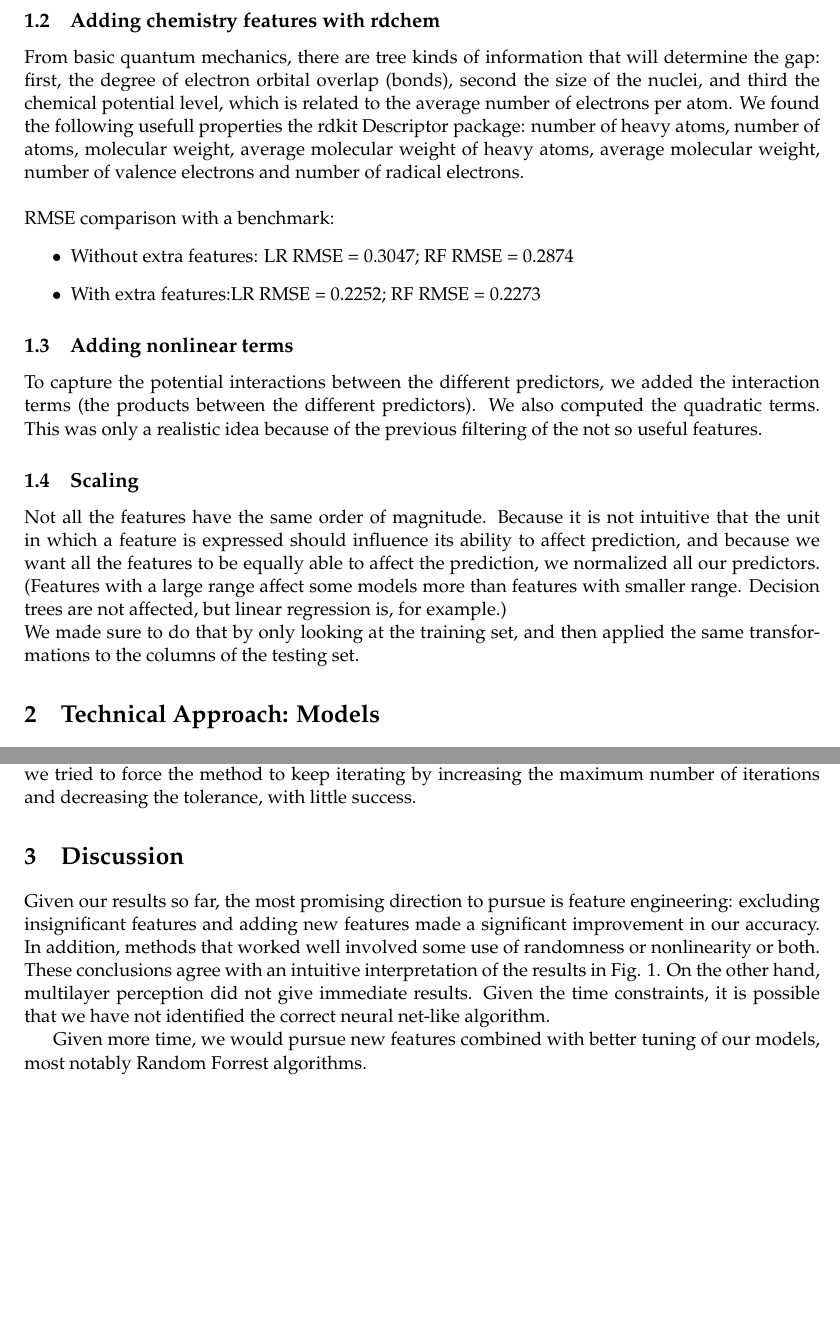
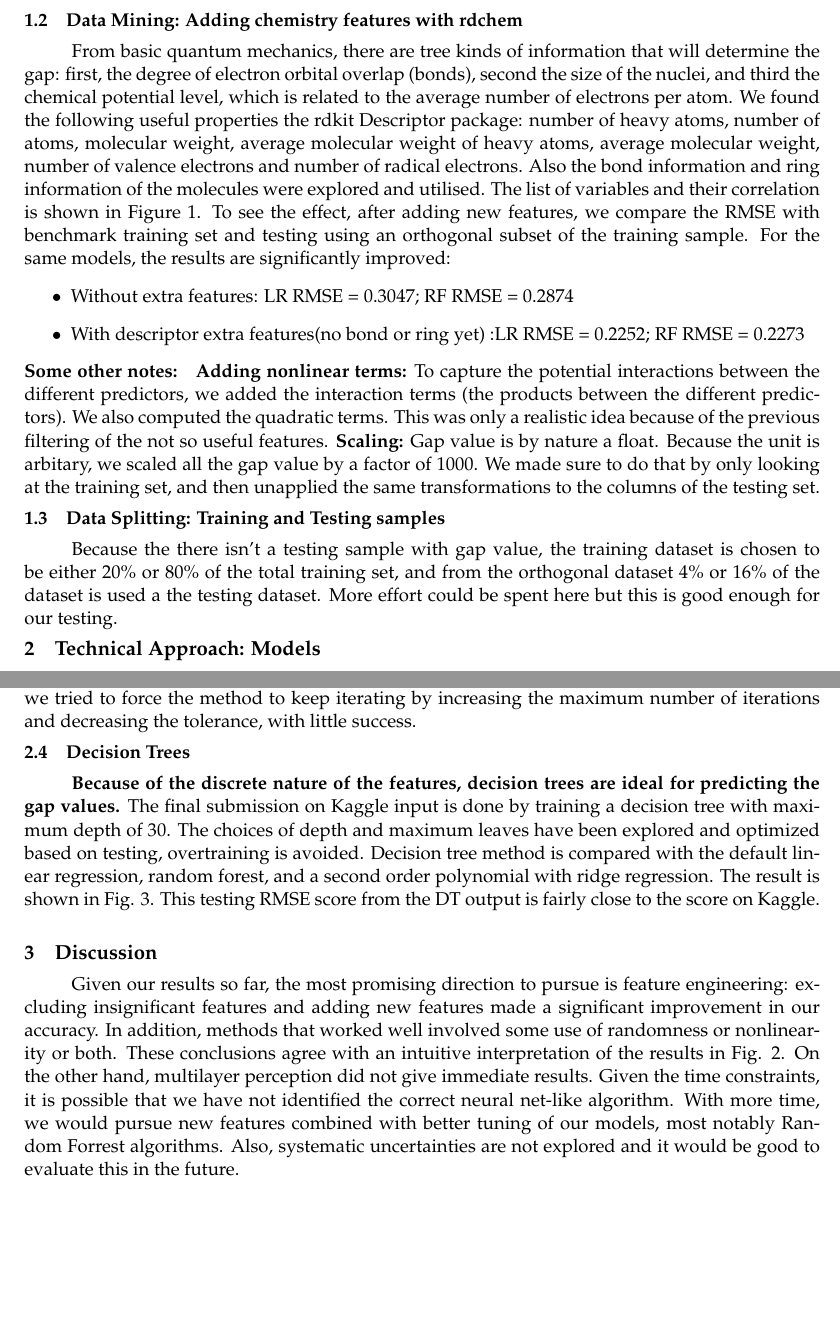
Before and after one commit to tongbaojia/pubcs181, a LaTeX document (p1/Writeup.tex): two parts of pages 2 and 4 of 4, joined at a grey line, cut so that both start at the same text, the shorter picture padded with empty space. The pictures show the PDF file p1/Writeup.pdf that the author committed with the source.

Commit message:
Tony's edit

```diff
--- a/p1/Writeup.tex
+++ b/p1/Writeup.tex
@@ -40 +22,0 @@ From basic quantum mechanics, there are tree kinds of information that will dete
-RMSE comparison with a benchmark:
@@ -41,6 +30,16 @@ RMSE comparison with a benchmark:
+\begin{figure}
+\centering
+\includegraphics[width=0.2\textwidth]{Var-gap.pdf}
+\caption{List of kept variables and their correlation with gap. Correlations are calculated using $20\%$ of the total training sample. Notice only features with $> 0.1$ correlation with gap are kept.}
+\label{fig:var}
+\end{figure}
+  \subsection{Data Mining: Adding chemistry features with rdchem}
+\paragraph{}
+From basic quantum mechanics, there are tree kinds of information that will determine the gap: first, the degree of electron orbital overlap (bonds), second the size of the nuclei, and third the chemical potential level, which is related to the average number of electrons per atom. We found the following useful properties the rdkit Descriptor package: number of heavy atoms, number of atoms, molecular weight, average molecular weight of heavy atoms, average molecular weight, number of valence electrons and number of radical electrons. Also the bond information and ring information of the molecules were explored and utilised. The list of variables and their correlation is shown in Figure \ref{fig:var}. To see the effect, after adding new features, we compare the RMSE with benchmark training set and testing using an orthogonal subset of the training sample. For the same models, the results are significantly improved:
 \begin{itemize}
 \item{Without extra features: LR RMSE = 0.3047;  RF RMSE = 0.2874}
-\item{With extra features:LR RMSE = 0.2252;  RF RMSE = 0.2273}
+\item{With descriptor extra features(no bond or ring yet) :LR RMSE = 0.2252;  RF RMSE = 0.2273}
 \end{itemize}
+  \paragraph{Some other notes:}
+    \textbf{Adding nonlinear terms:} To capture the potential interactions between the different predictors, we added the interaction terms (the products between the different predictors). We also computed the quadratic terms. This was only a realistic idea because of the previous filtering of the not so useful features. \textbf{Scaling:} Gap value is by nature a float. Because the unit is arbitary, we scaled all the gap value by a factor of 1000. We made sure to do that by only looking at the training set, and then unapplied the same transformations to the columns of the testing set.
 
-  \subsection{Adding nonlinear terms}
@@ -52,12 +46,7 @@ RMSE comparison with a benchmark:
-    \subsection{Scaling}
-    Not all the features have the same order of magnitude. Because it is not intuitive that the unit in which a feature is expressed
-    should influence its ability to affect prediction, and because we want all the features to be equally able to affect the prediction,
-    we normalized all our predictors. (Features with a large range affect some models more than features with smaller range. Decision trees
-    are not affected, but linear regression is, for example.) \\
-    We made sure to do that by only looking at the training set, and then applied the same transformations to the columns of the testing set.
-
+  \subsection{Data Splitting: Training and Testing samples}
+\paragraph{}
+    Because the there isn't a testing sample with gap value, the training dataset is chosen to be either $20\%$ or $80\%$ of the total training set, and from the orthogonal dataset $4\%$ or $16\%$ of the dataset is used a the testing dataset. More effort could be spent here but this is good enough for our testing.
 
 \section{Technical Approach: Models}
     \subsection{Main model: Regularized Linear Regression}
-    We chose to focus on Linear Regression, and regularized it in different ways. \\
-    We first used LASSO as a penalty: LASSO adds a regulariation term in norm 1, which encourages a sparse model: the total sum of the
+    \paragraph{}
@@ -74,14 +66,13 @@ RMSE comparison with a benchmark:
     So an elastic net basically introduces an extra hyperparameter to do model selection between LASSO, RIDGE, and their combinations.
 
     \subsection{Partial Least Squares}
+    \paragraph{}
 Since we are dealing with a large sparse matrix (many zeros in the original features), we decided to explore dimension reduction. In particular, we focused on the Partial Least Squares (PLS) algorithm, which projects the data onto planes of greatest variance. These planes are referred to as principal components, and they represent the degree of variability that exists in the data. We have already seen in the Preprocessing section that not all features are equally important in predicting the data.
-
-Our results are plotted in figure \ref{fig:PLS}.  The four plots correspond to PLS results different sets of data: (a) original data, (b) original data with additional chemistry features, and (c) truncated data with chemistry features, and (d) truncated data with additonal features and polynomial terms. For comparison, all four tests were performed on the same subsets of the data, with 40,000 molecules used for training and 8,000 molecules used for testing.
-
-All four plots show the RMSE converging toward a minimum value, but the value of the RMSE plateau is different in different cases. With only original data, the error is ~0.3, comparable with the LR benchmark. This indicates to us that the features in the data can be accureately represented by a little over 10 components. However, the plateau in RMSE does not mean that we have found the optimal model. It merely indicates that there may be non-linear features present in the data, which we cannot identify with a principal component analysis.
+\paragraph{}
+Our results are plotted in figure \ref{fig:PLS}.  The four plots correspond to PLS results different sets of data: (a) original data, (b) original data with additional chemistry features, and (c) truncated data with chemistry features, and (d) truncated data with additional features and polynomial terms. For comparison, all four tests were performed on the same subsets of the data, with 40,000 molecules used for training and 8,000 molecules used for testing.
+All four plots show the RMSE converging toward a minimum value, but the value of the RMSE plateau is different in different cases. With only original data, the error is ~0.3, comparable with the LR benchmark. This indicates to us that the features in the data can be accurately represented by a little over 10 components. However, the plateau in RMSE does not mean that we have found the optimal model. It merely indicates that there may be non-linear features present in the data, which we cannot identify with a principal component analysis.
 \begin{figure}[]
-
 \centering
-\begin{subfigure}[!t]{0.3\textwidth}
+\begin{subfigure}[!t]{0.2\textwidth}
         \includegraphics[width=\textwidth]{train_N_train_40000_N_test_8000.pdf}
     \end{subfigure}
@@ -98,3 +88,6 @@ All four plots show the RMSE converging toward a minimum value, but the value of
         \caption{(a) Results of PLS trained on the original data (no extra features). The RMSE is plotted as function of the number of principal components specified in the fitting. (b) Similar to (a), but but after adding rdkit features to the original data. (c) Similar to (a), but using the truncated dataset with chemistry features. (d) PLS on the truncated data set with additional features, their squares, inverses, and inverse squares. This is the best RMSE among our PLS attempts}
             \label{fig:PLS}
 \end{figure}
+\paragraph{}
+Truncated data set with additional chemistry features produces improved results, shown in Fig. \ref{fig:PLS} (c), and the RMSE converges after ~30 components. This confirms to us that chemistry features do in fact provide new information not present in the original data. In order to introduce nonlinear terms to the data, we took squares, inverses and inverse squares of non-binary features. The reasoning is that the energy gap could be inversely proportional to one of the quantities. %For example, the Bohr atom energy is inversely proportional to the energy level number, although there is no direct analog to that in our features.
+The results of PLS applied to the data including the new powers of numeric features are shown in Fig. \ref{fig:PLS} (d). This approach yielded the lowest RMSE among all PLS methods. We also note that it takes 40 principal components for the RMSE to converge. This number is greater than that in (a) - (c), which means that the new components we added are in fact significant. We concluded that reducing the number of features was justified, and that there is some non-linearity present in the data.
@@ -103,4 +94,12 @@ Truncated data set with additional chemistry features produces improved results,
 
 \subsection{Multilayer Percetion (MLP) Regression}
+\paragraph{}
+We made a few attempts at using the MLPregressor from the sklearn neural network module to fit out data. We applied MLP to the original data as well as the truncated, feature-added data. In both cases, we saw an increase in RMSE with increasing number of hidden layers, with the minimum around 2-3 layers. In diagnosing the issue, we saw that the cross-validation loss would decrease rapidly at first and then stop changing, possibly trapped in a local minimum. Suspecting that we may not be finding the global minimum due to numerical issues, we have tried several steepest gradient descent-like methods, including a stochastic method with adaptive and constant step sizes. We then tried several activation functions, which penalize outliers differently. Finally, we tried to force the method to keep iterating by increasing the maximum number of iterations and decreasing the tolerance, with little success.
 
-We made a few attempts at using the MLPregressor from the sklearn neural network module to fit out data. We applied MLP to the original data as well as the truncated, feature-added data. In both cases, we saw an increase in RMSE with increasing number of hidden layers, with the minimum around 2-3 layers. In diagnosing the issue, we saw that the cross-validation loss would decrease rapidly at first and then stop changing, possibly trapped in a local minimum. Suspecting that we may not be finding the global minimum due to numerical issues, we have tried several steepest gradient descent-like methods, including a stochastic method with adaptive and constant step sizes. We then tried several activation functions, which penalize outliers differently. Finally, we tried to force the method to keep iterating by increasing the maximum number of iterations and decreasing the tolerance, with little success.
+\subsection{Decision Trees}
+\paragraph{}
+\textbf{Because of the discrete nature of the features, decision trees are ideal for predicting the gap values.} The final submission on Kaggle input is done by training a decision tree with maximum depth of 30. The choices of depth and maximum leaves have been explored and optimized based on testing, overtraining is avoided. Decision tree method is compared with the default linear regression, random forest, and a second order polynomial with ridge regression. The result is shown in Fig. \ref{fig:Prediction}. This testing RMSE score from the DT output is fairly close to the score on Kaggle.
+\begin{figure}[]
+\centering
+\begin{subfigure}[!t]{0.2\textwidth}
+        \includegraphics[width=\textwidth]{Decision_Tree_dep30_pred.png}
@@ -107,11 +112,18 @@ We made a few attempts at using the MLPregressor from the sklearn neural network
+    \end{subfigure}
+            \begin{subfigure}[!t]{0.2\textwidth}
+        \includegraphics[width=\textwidth]{Poly_2_Ridge_pred.png}
+    \end{subfigure}\\
+        \caption{Results predicted gap value (x axis) and true gap value (y axis), with the RMSE labeled on title. (a) Decision Tree. (b) Linear Regression. (c) Random Forest. (d) Polynoimal.}
+            \label{fig:Prediction}
+\end{figure}
+
 
 %\section{Methods: Validation (should we remove this?)}
 %    \subsection{Split}
 %In order to develop and validate our models quickly without having to submit them on kaggle, we used smaller subsets of our data (typically below 100,000 molecules) for testing models. We would use 20 percent of this subset as testing data, and the rest as training data. We would then study the error as function of the method used.
 
 \section{Discussion}
-Given our results so far, the most promising direction to pursue is feature engineering: excluding insignificant features and adding new features made a significant improvement in our accuracy. In addition, methods that worked well involved some use of randomness or nonlinearity or both. These conclusions agree with an intuitive interpretation of the results in Fig. \ref{fig:PLS}. On the other hand, multilayer perception did not give immediate results. Given the time constraints, it is possible that we have not identified the correct neural net-like algorithm.
-
-Given more time, we would pursue new features combined with better tuning of our models, most notably Random Forrest algorithms.
+\paragraph{}
+Given our results so far, the most promising direction to pursue is feature engineering: excluding insignificant features and adding new features made a significant improvement in our accuracy. In addition, methods that worked well involved some use of randomness or nonlinearity or both. These conclusions agree with an intuitive interpretation of the results in Fig. \ref{fig:PLS}. On the other hand, multilayer perception did not give immediate results. Given the time constraints, it is possible that we have not identified the correct neural net-like algorithm. With more time, we would pursue new features combined with better tuning of our models, most notably Random Forrest algorithms. Also, systematic uncertainties are not explored and it would be good to evaluate this in the future.
 
 \end{document}
```
Also changed, not shown: p1/practical-template.tex (+0 -1 lines), p1/Decision_Tree_dep30_pred.png (added), p1/LR_pred.png (added), p1/Poly_2_Ridge_pred.png (added), p1/Random_Forest_pred.png (added), p1/Var-gap.pdf (added), p1/Writeup.pdf, p1/practical-template.pdf (added), p1/Writeup.tex (69 more changed lines).
